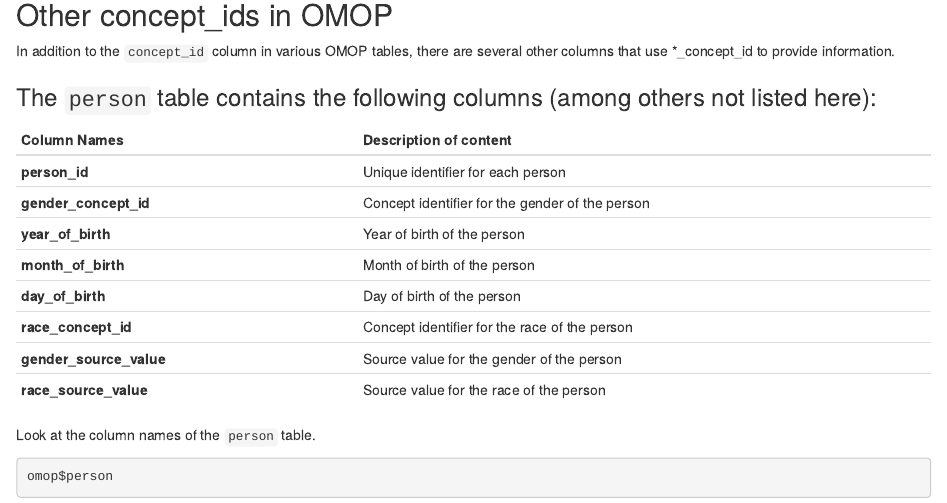
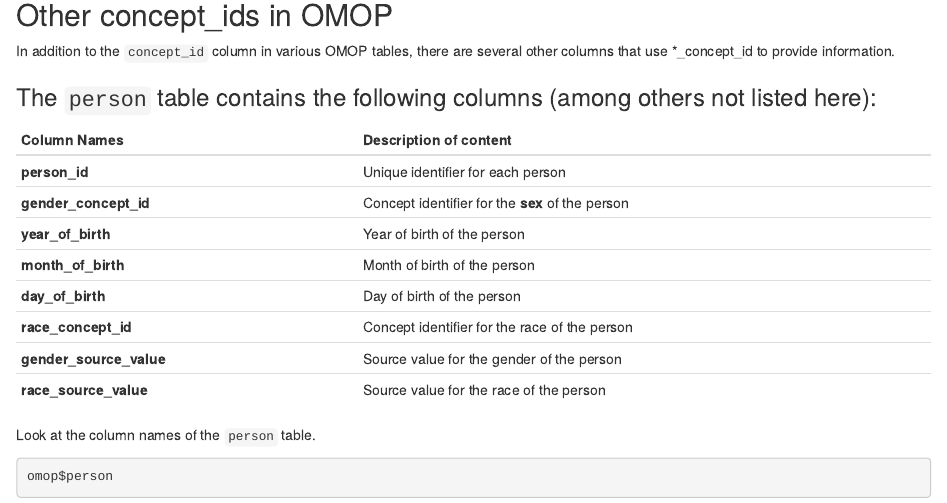
Before and after one commit to SAFEHR-data/omop-carpentries, an R Markdown document (episodes/04_other_concepts.Rmd): the page in a window 1100 px wide, from 1060 px down. Rendered offline with R 4.5, knitr and Pandoc, with nearby package versions; some code elsewhere in the file could not run offline.

Commit message:
Fix documentation for gender concept

```diff
--- a/episodes/04_other_concepts.Rmd
+++ b/episodes/04_other_concepts.Rmd
@@ -76,7 +76,7 @@ In addition to the `concept_id` column in various OMOP tables, there are several
 | Column Names          | Description of content |
 |-----------------------|---------------------------------------|
 | **person_id** | Unique identifier for each person |
-| **gender_concept_id** | Concept identifier for the gender of the person |
+| **gender_concept_id** | Concept identifier for the **sex** of the person |
 | **year_of_birth** | Year of birth of the person |
 | **month_of_birth** | Month of birth of the person |
 | **day_of_birth** | Day of birth of the person |
```
